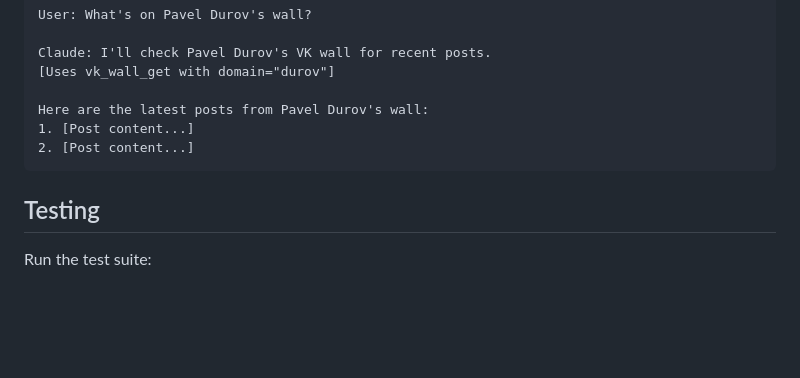
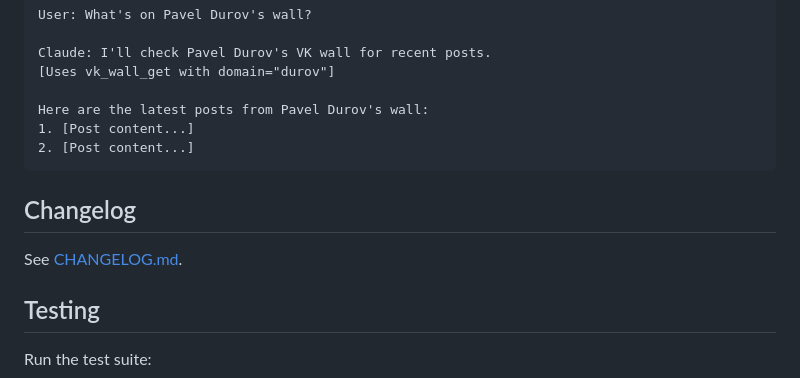
Before and after one commit to bulatko/vk-mcp-server, a Markdown page: README.md, the part around the change. Drawn GitHub-style; blank space fills up the shorter version.

````diff
--- a/README.md
+++ b/README.md
@@ -276,6 +276,10 @@ Here are the latest posts from Pavel Durov's wall:
 2. [Post content...]
 ```
 
+## Changelog
+
+See [CHANGELOG.md](CHANGELOG.md).
+
 ## Testing
 
 Run the test suite:
````
Also changed, not shown: CHANGELOG.md (added, +73 -0 lines).
